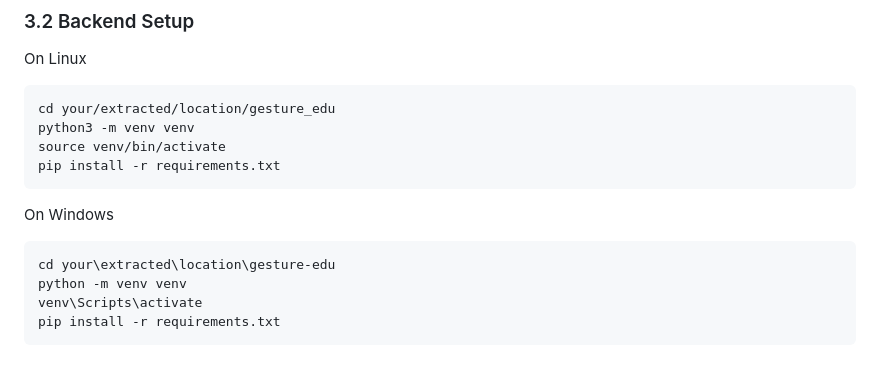
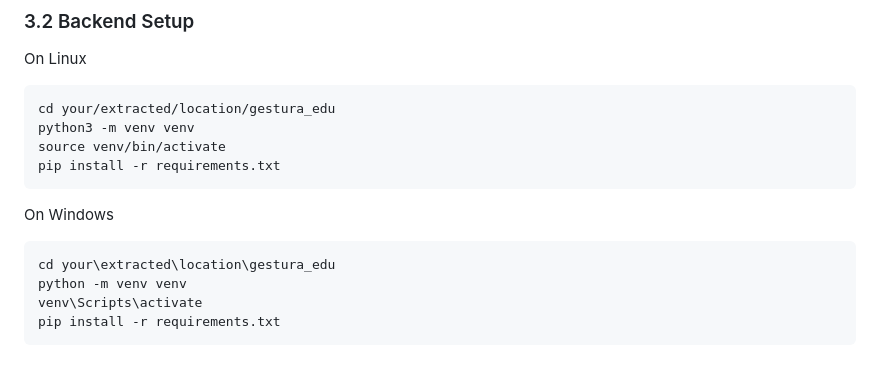
Before and after one commit to abhishekkcrs/gestura_edu, a Markdown page: README.md, the part around the change. Drawn GitHub-style.

````diff
--- a/README.md
+++ b/README.md
@@ -82,7 +82,7 @@ gesture-edu/
 
 On Linux
 ```bash
-cd your/extracted/location/gesture_edu
+cd your/extracted/location/gestura_edu
 python3 -m venv venv
 source venv/bin/activate
 pip install -r requirements.txt
@@ -90,7 +90,7 @@ pip install -r requirements.txt
 
 On Windows
 ```bash
-cd your\extracted\location\gesture-edu
+cd your\extracted\location\gestura_edu
 python -m venv venv
 venv\Scripts\activate
 pip install -r requirements.txt
````
